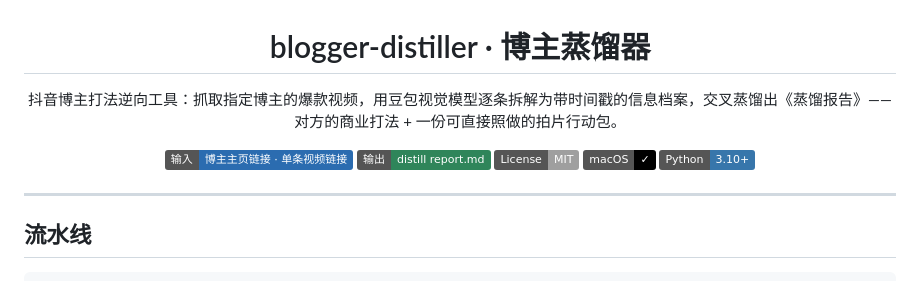
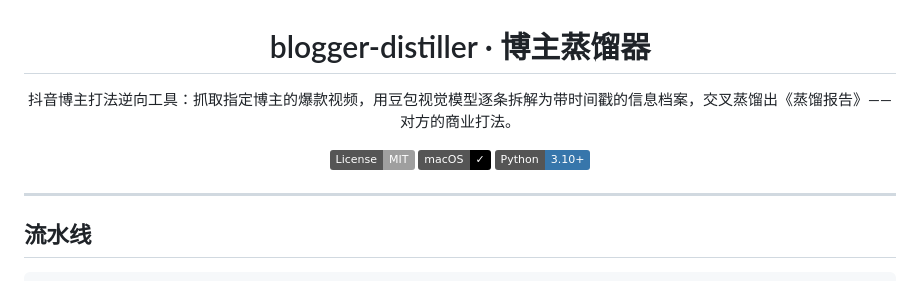
Before and after one commit to zou0613/blogger-distiller, a Markdown page: README.md, the part around the change. Rendered like a GitHub page; badges without logos.

Commit message:
docs: 移除装饰性输入输出徽章；定义句删除行动包表述

```diff
--- a/README.md
+++ b/README.md
@@ -2,9 +2,9 @@
 
 # blogger-distiller · 博主蒸馏器
 
-抖音博主打法逆向工具：抓取指定博主的爆款视频，用豆包视觉模型逐条拆解为带时间戳的信息档案，交叉蒸馏出《蒸馏报告》——对方的商业打法 + 一份可直接照做的拍片行动包。
+抖音博主打法逆向工具：抓取指定博主的爆款视频，用豆包视觉模型逐条拆解为带时间戳的信息档案，交叉蒸馏出《蒸馏报告》——对方的商业打法。
 
-![输入](https://img.shields.io/badge/输入-博主主页链接_·_单条视频链接-2b6cb0) ![输出](https://img.shields.io/badge/输出-distill_report.md-2f855a) ![License](https://img.shields.io/badge/License-MIT-lightgrey) ![Platform](https://img.shields.io/badge/macOS-%E2%9C%93-black) ![Python](https://img.shields.io/badge/Python-3.10%2B-3776AB)
+![License](https://img.shields.io/badge/License-MIT-lightgrey) ![Platform](https://img.shields.io/badge/macOS-%E2%9C%93-black) ![Python](https://img.shields.io/badge/Python-3.10%2B-3776AB)
 
 </div>
 
```
